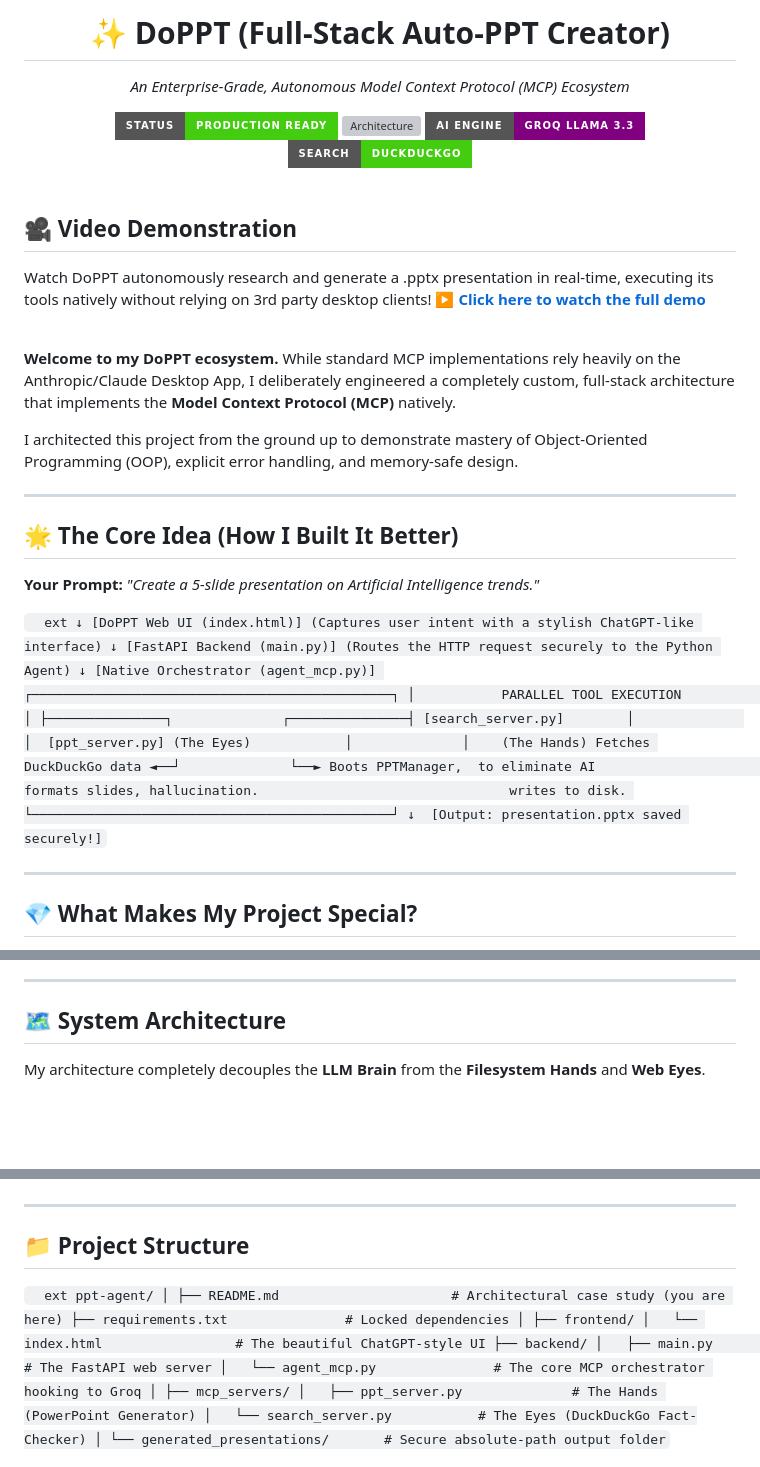
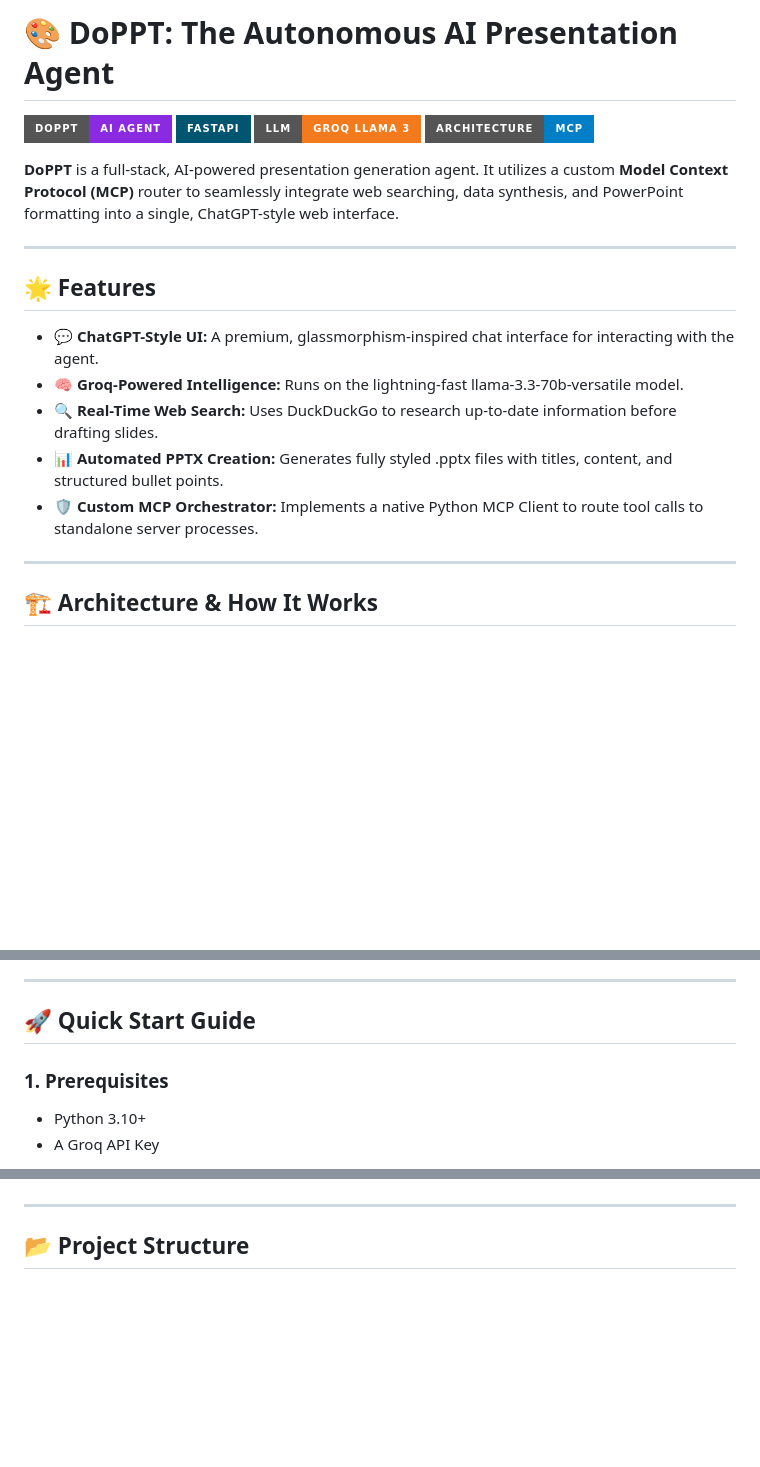
Before and after one commit to mallampati-sumanth/calibo-ppt-agent, a Markdown page: README.md, 3 parts joined by grey strips. GitHub-like rendering; badges without logos; blank space fills up the shorter version; grey boxes are pictures that could not be loaded.

Commit message:
docs: comprehensive README overhaul explaining the entire DoPPT project architecture and usage

```diff
--- a/README.md
+++ b/README.md
@@ -1,51 +1,23 @@
-<div align="center">
-  <h1>✨ DoPPT (Full-Stack Auto-PPT Creator)</h1>
-  <p><em>An Enterprise-Grade, Autonomous Model Context Protocol (MCP) Ecosystem</em></p>
-  <img src="https://img.shields.io/badge/Status-Production%20Ready-success?style=for-the-badge" alt="Status" />
-  <img src="https://img.shields.io/badge/Architecture-Full--Stack%20%2F%20OOP-blue?style=for-the-badge" alt="Architecture" />
-  <img src="https://img.shields.io/badge/AI%20Engine-Groq%20Llama%203.3-purple?style=for-the-badge" alt="Engine" />
-  <img src="https://img.shields.io/badge/Search-DuckDuckGo-brightgreen?style=for-the-badge" alt="Search" />
-</div>
+# 🎨 DoPPT: The Autonomous AI Presentation Agent
 
-<br>
+![DoPPT Banner](https://img.shields.io/badge/DoPPT-AI%20Agent-8A2BE2?style=for-the-badge)
+![FastAPI](https://img.shields.io/badge/FastAPI-005571?style=for-the-badge&logo=fastapi)
+![Groq](https://img.shields.io/badge/LLM-Groq%20Llama%203-f37b1d?style=for-the-badge)
+![MCP](https://img.shields.io/badge/Architecture-MCP-blue?style=for-the-badge)
 
-## 🎥 Video Demonstration
-Watch DoPPT autonomously research and generate a .pptx presentation in real-time, executing its tools natively without relying on 3rd party desktop clients!
-**[▶️ Click here to watch the full demo](https://drive.google.com/file/d/1eZVDDowfdvjuLnUFUZeoNPfBx6CZ1Sqb/view?usp=sharing)**
-
-<br>
-
-**Welcome to my DoPPT ecosystem.**
-While standard MCP implementations rely heavily on the Anthropic/Claude Desktop App, I deliberately engineered a completely custom, full-stack architecture that implements the **Model Context Protocol (MCP)** natively.
-
-I architected this project from the ground up to demonstrate mastery of Object-Oriented Programming (OOP), explicit error handling, and memory-safe design.
+**DoPPT** is a full-stack, AI-powered presentation generation agent. It utilizes a custom **Model Context Protocol (MCP)** router to seamlessly integrate web searching, data synthesis, and PowerPoint formatting into a single, ChatGPT-style web interface.
 
 ---
 
-## 🌟 The Core Idea (How I Built It Better)
+## 🌟 Features
 
-**Your Prompt:** *"Create a 5-slide presentation on Artificial Intelligence trends."*
-
-`	ext
-                            ↓ [DoPPT Web UI (index.html)]
-             (Captures user intent with a stylish ChatGPT-like interface)
-                            ↓ [FastAPI Backend (main.py)]
-               (Routes the HTTP request securely to the Python Agent)
-                            ↓ [Native Orchestrator (agent_mcp.py)]
-            ┌──────────────────────────────────────────────┐
-            │           PARALLEL TOOL EXECUTION            │
-            ├───────────────┐              ┌───────────────┤
-  [search_server.py]        │              │  [ppt_server.py]
-      (The Eyes)            │              │    (The Hands)
- Fetches DuckDuckGo data ◄──┘              └──► Boots PPTManager,
-   to eliminate AI                               formats slides,
-    hallucination.                                writes to disk.
-            └──────────────────────────────────────────────┘
-                            ↓
-           [Output: presentation.pptx saved securely!]
-`
+- **💬 ChatGPT-Style UI:** A premium, glassmorphism-inspired chat interface for interacting with the agent.
+- **🧠 Groq-Powered Intelligence:** Runs on the lightning-fast llama-3.3-70b-versatile model.
+- **🔍 Real-Time Web Search:** Uses DuckDuckGo to research up-to-date information before drafting slides.
+- **📊 Automated PPTX Creation:** Generates fully styled .pptx files with titles, content, and structured bullet points.
+- **🛡️ Custom MCP Orchestrator:** Implements a native Python MCP Client to route tool calls to standalone server processes.
 
 ---
 
-## 💎 What Makes My Project Special?
+## 🏗️ Architecture & How It Works
 
@@ -57,7 +42,9 @@ I architected this project from the ground up to demonstrate mastery of Object-O
 
 ---
 
-## 🗺️ System Architecture
+## 🚀 Quick Start Guide
 
-My architecture completely decouples the **LLM Brain** from the **Filesystem Hands** and **Web Eyes**.
+### 1. Prerequisites
+- Python 3.10+
+- A Groq API Key
 
@@ -82,24 +71,5 @@ graph TD
 
 ---
 
-## 📁 Project Structure
+## 📂 Project Structure
 
-`	ext
-ppt-agent/
-│
-├── README.md                      # Architectural case study (you are here)
-├── requirements.txt               # Locked dependencies
-│
-├── frontend/
-│   └── index.html                 # The beautiful ChatGPT-style UI
-├── backend/
-│   ├── main.py                    # The FastAPI web server
-│   └── agent_mcp.py               # The core MCP orchestrator hooking to Groq
-│
-├── mcp_servers/
-│   ├── ppt_server.py              # The Hands (PowerPoint Generator)
-│   └── search_server.py           # The Eyes (DuckDuckGo Fact-Checker)
-│
-└── generated_presentations/       # Secure absolute-path output folder
-`
-
```
Also changed, not shown: other parts of README.md (+41 -59 lines).
